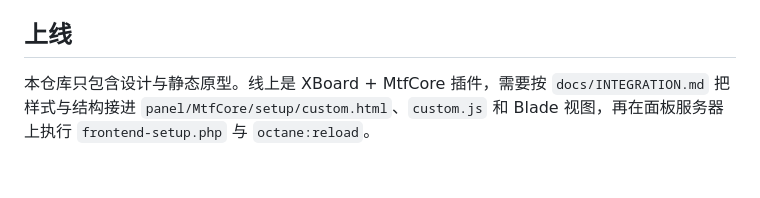
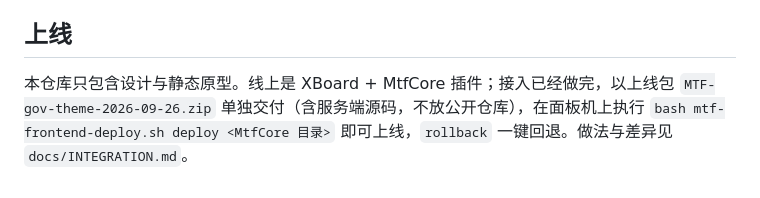
Before and after one commit to NoMTF/-, a Markdown page: README.md, the part around the change. GitHub-like rendering.

```diff
--- a/README.md
+++ b/README.md
@@ -42,4 +42,4 @@
 
 ## 上线
 
-本仓库只包含设计与静态原型。线上是 XBoard + MtfCore 插件，需要按 `docs/INTEGRATION.md` 把样式与结构接进 `panel/MtfCore/setup/custom.html`、`custom.js` 和 Blade 视图，再在面板服务器上执行 `frontend-setup.php` 与 `octane:reload`。
+本仓库只包含设计与静态原型。线上是 XBoard + MtfCore 插件；接入已经做完，以上线包 `MTF-gov-theme-2026-09-26.zip` 单独交付（含服务端源码，不放公开仓库），在面板机上执行 `bash mtf-frontend-deploy.sh deploy <MtfCore 目录>` 即可上线，`rollback` 一键回退。做法与差异见 `docs/INTEGRATION.md`。
```
Also changed, not shown: docs/INTEGRATION.md (+8 -1 lines).
